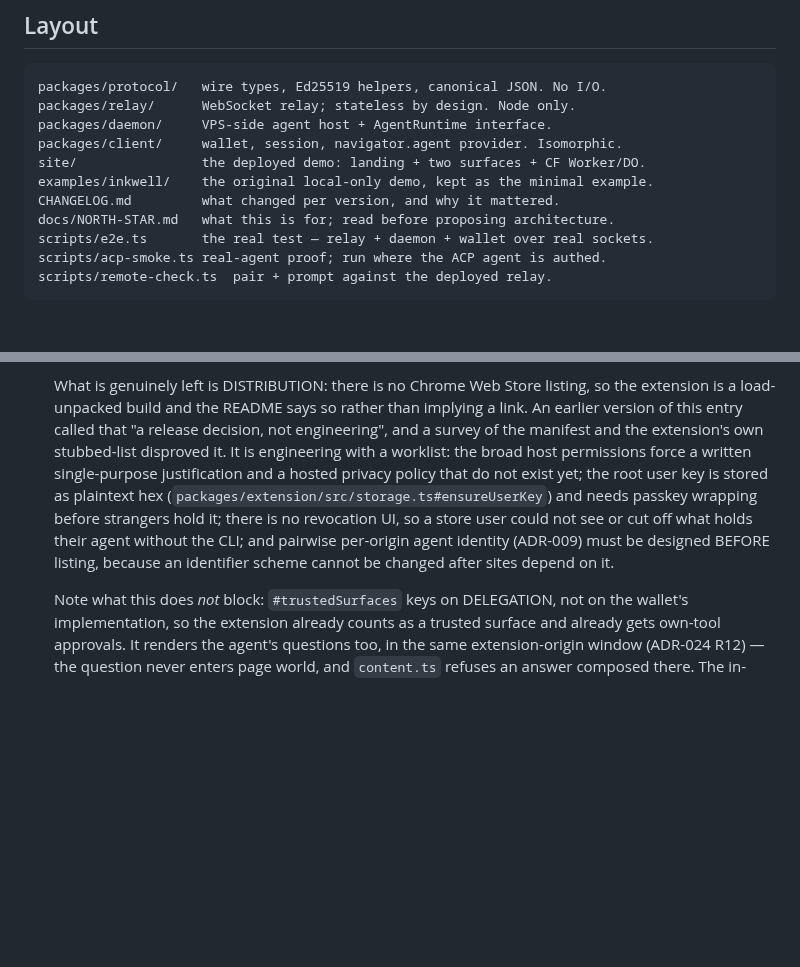
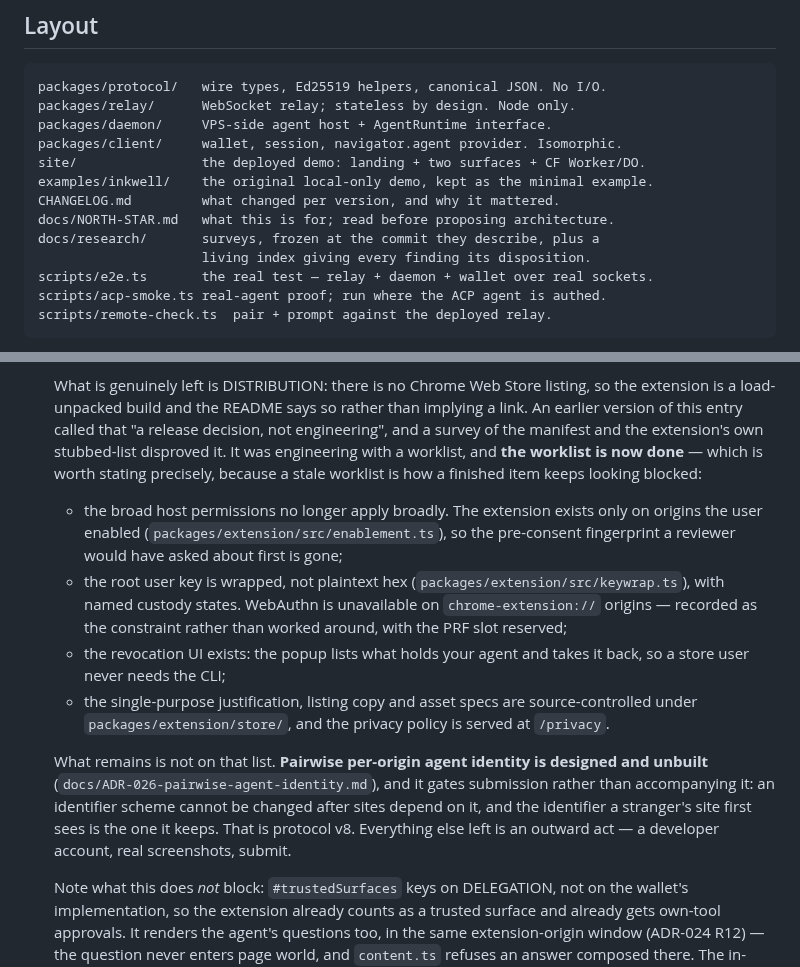
Before and after one commit to gkoreli/agentport, a Markdown page: AGENTS.md, 2 parts joined by grey strips. Rendered like a GitHub page; blank space fills up the shorter version.

```diff
--- a/AGENTS.md
+++ b/AGENTS.md
@@ -65,6 +65,8 @@ site/                the deployed demo: landing + two surfaces + CF Worker/DO.
 examples/inkwell/    the original local-only demo, kept as the minimal example.
 CHANGELOG.md         what changed per version, and why it mattered.
 docs/NORTH-STAR.md   what this is for; read before proposing architecture.
+docs/research/       surveys, frozen at the commit they describe, plus a
+                     living index giving every finding its disposition.
 scripts/e2e.ts       the real test — relay + daemon + wallet over real sockets.
 scripts/acp-smoke.ts real-agent proof; run where the ACP agent is authed.
 scripts/remote-check.ts  pair + prompt against the deployed relay.
@@ -591,16 +593,31 @@ Not built yet, in rough priority order:
    listing, so the extension is a load-unpacked build and the README says so
    rather than implying a link. An earlier version of this entry called that
    "a release decision, not engineering", and a survey of the manifest and
-   the extension's own stubbed-list disproved it. It is engineering with a
-   worklist: the broad host permissions force a written single-purpose
-   justification and a hosted privacy policy that do not exist yet; the root
-   user key is stored as plaintext hex
-   (`packages/extension/src/storage.ts#ensureUserKey`) and needs
-   passkey wrapping before strangers hold it; there is no revocation UI, so a
-   store user could not see or cut off what holds their agent without the
-   CLI; and pairwise per-origin agent identity (ADR-009) must be designed
-   BEFORE listing, because an identifier scheme cannot be changed after
-   sites depend on it.
+   the extension's own stubbed-list disproved it. It was engineering with a
+   worklist, and **the worklist is now done** — which is worth stating
+   precisely, because a stale worklist is how a finished item keeps looking
+   blocked:
+
+   - the broad host permissions no longer apply broadly. The extension exists
+     only on origins the user enabled (`packages/extension/src/enablement.ts`),
+     so the pre-consent fingerprint a reviewer would have asked about first is
+     gone;
+   - the root user key is wrapped, not plaintext hex
+     (`packages/extension/src/keywrap.ts`), with named custody states. WebAuthn
+     is unavailable on `chrome-extension://` origins — recorded as the
+     constraint rather than worked around, with the PRF slot reserved;
+   - the revocation UI exists: the popup lists what holds your agent and takes
+     it back, so a store user never needs the CLI;
+   - the single-purpose justification, listing copy and asset specs are
+     source-controlled under `packages/extension/store/`, and the privacy
+     policy is served at `/privacy`.
+
+   What remains is not on that list. **Pairwise per-origin agent identity is
+   designed and unbuilt** (`docs/ADR-026-pairwise-agent-identity.md`), and it
+   gates submission rather than accompanying it: an identifier scheme cannot
+   be changed after sites depend on it, and the identifier a stranger's site
+   first sees is the one it keeps. That is protocol v8. Everything else left
+   is an outward act — a developer account, real screenshots, submit.
 
    Note what this does *not* block: `#trustedSurfaces` keys on DELEGATION, not
    on the wallet's implementation, so the extension already counts as a
```
Also changed, not shown: docs/NORTH-STAR.md (+44 -13 lines).
